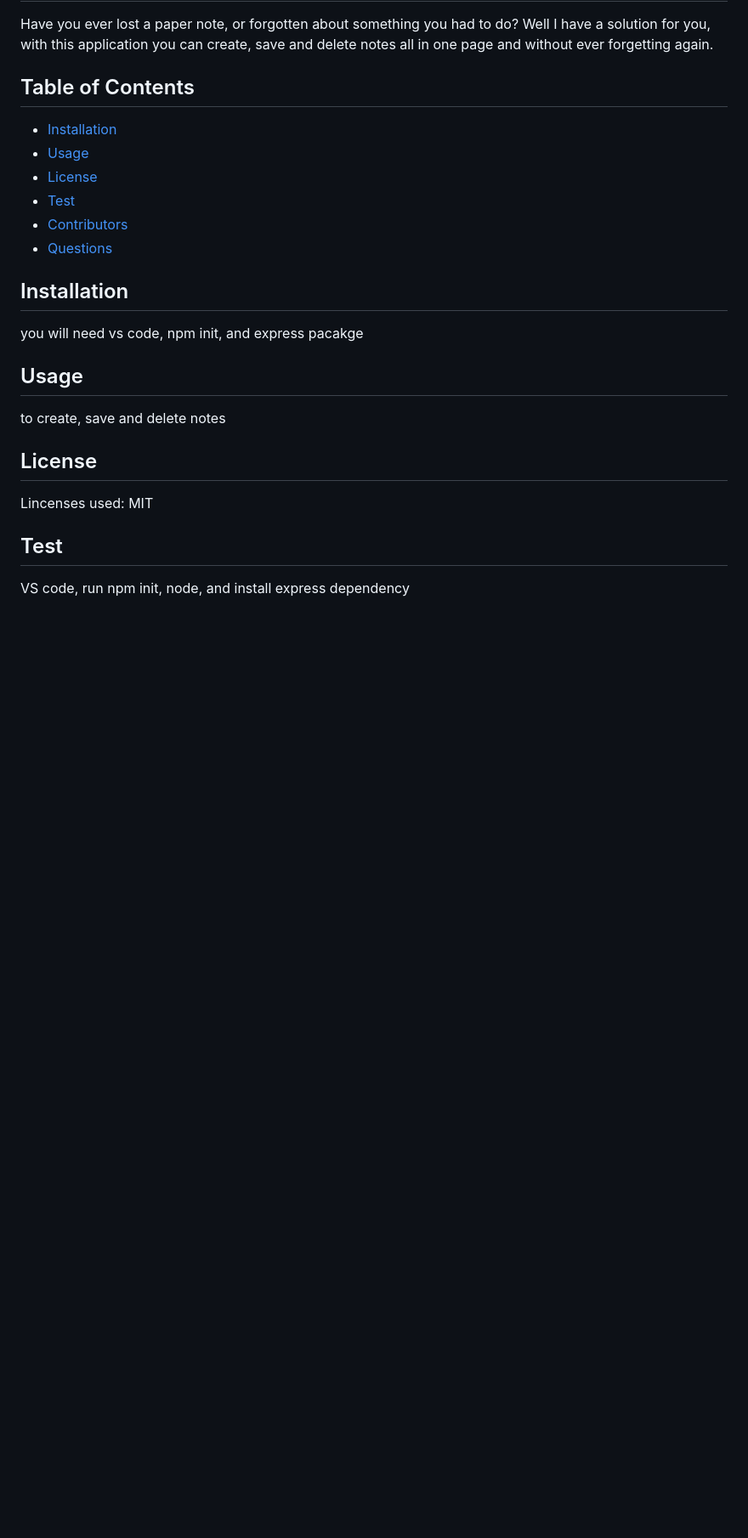
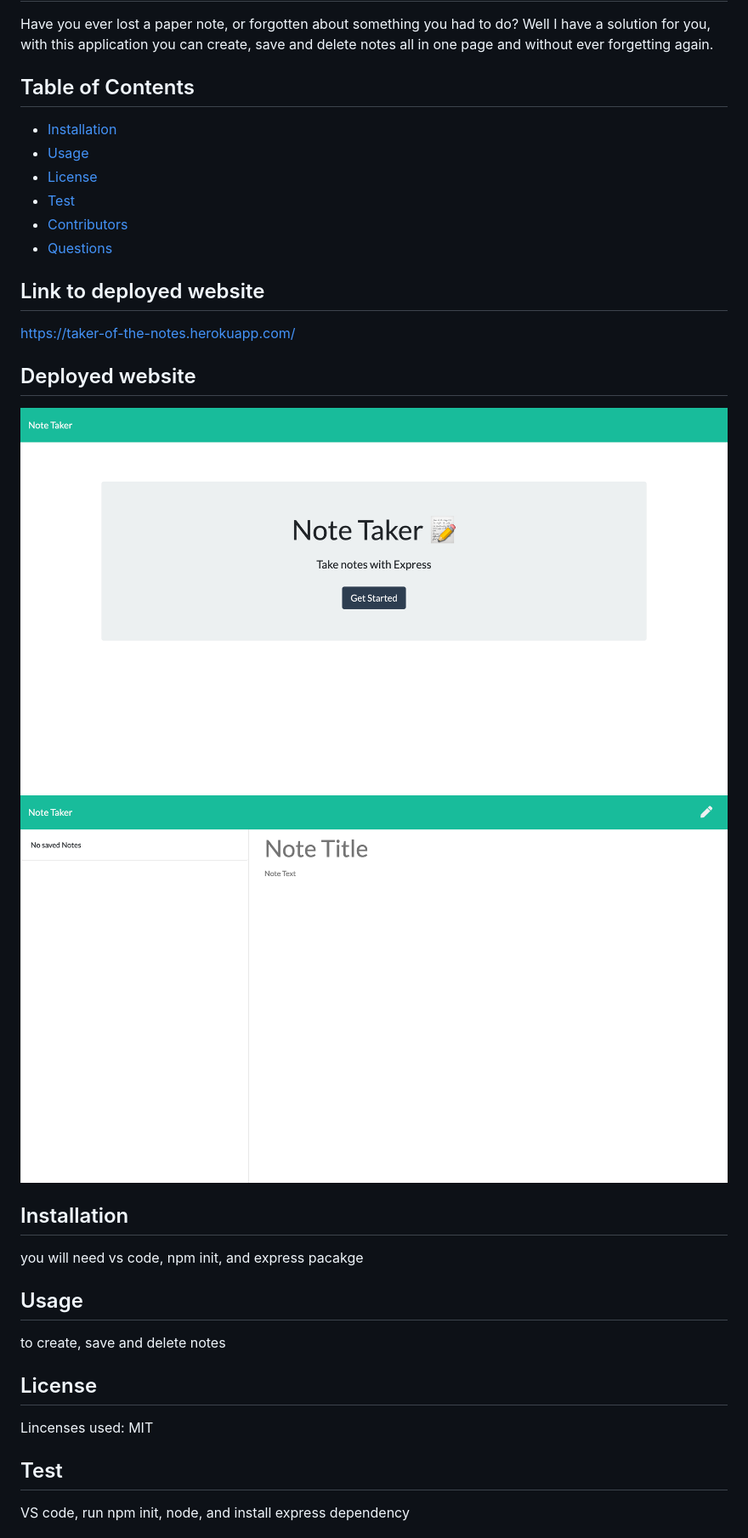
Before and after one commit to jmoarles072095/taker-of-the-notes, a Markdown page: README.md, the part around the change. Shown: that part at 85% size. Rendered like a GitHub page; pictures changed too: images/homeScreen.png (added), images/notesScreen.png (added); blank space fills up the shorter version.

Commit message:
aded images and link to deployed website

```diff
--- a/README.md
+++ b/README.md
@@ -11,6 +11,16 @@ Have you ever lost a paper note, or forgotten about something you had to do? Wel
 * [Test](#test)
 * [Contributors](#contributors)
 * [Questions](#questions)
+
+## Link to deployed website
+
+https://taker-of-the-notes.herokuapp.com/
+
+## Deployed website
+
+<img src="./images/homeScreen.png" alt="image of deployed website">
+
+<img src="./images/notesScreen.png" alt="image of deployed website">
 
 ## Installation
 you will need vs code, npm init, and express pacakge
```
